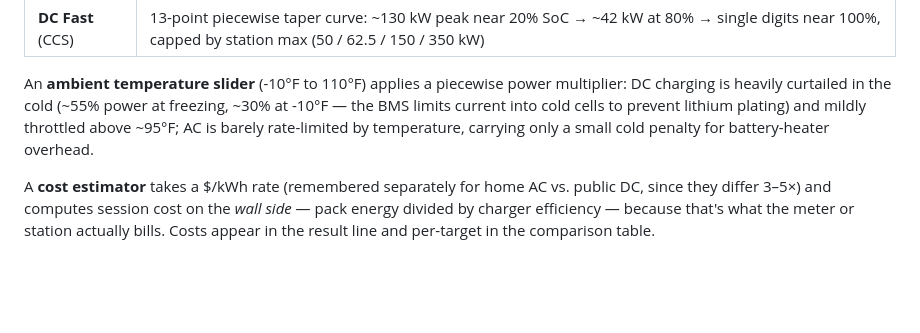
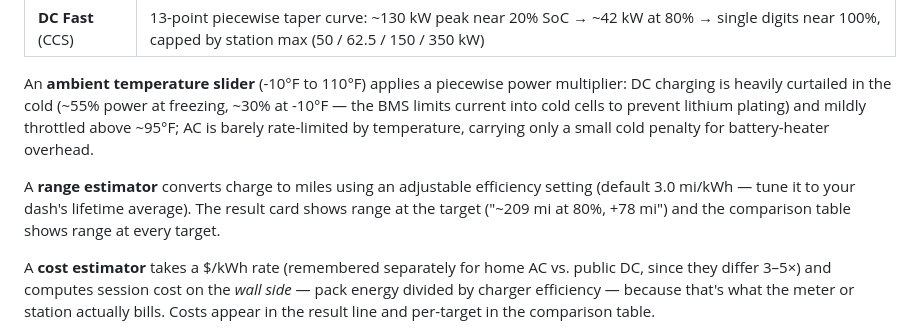
Before and after one commit to Ratboy64/Ariya-Charge, a Markdown page: README.md, the part around the change. Rendered like a GitHub page; blank space fills up the shorter version.

Commit message:
Update via ActionBITS GitHub File Updater - 2026-07-09 22:45

```diff
--- a/README.md
+++ b/README.md
@@ -15,6 +15,8 @@ The app never does a naive `kWh ÷ kW` division. It integrates in 0.5% steps (0.
 | **DC Fast** (CCS) | 13-point piecewise taper curve: ~130 kW peak near 20% SoC → ~42 kW at 80% → single digits near 100%, capped by station max (50 / 62.5 / 150 / 350 kW) |
 
 An **ambient temperature slider** (-10°F to 110°F) applies a piecewise power multiplier: DC charging is heavily curtailed in the cold (~55% power at freezing, ~30% at -10°F — the BMS limits current into cold cells to prevent lithium plating) and mildly throttled above ~95°F; AC is barely rate-limited by temperature, carrying only a small cold penalty for battery-heater overhead.
+
+A **range estimator** converts charge to miles using an adjustable efficiency setting (default 3.0 mi/kWh — tune it to your dash's lifetime average). The result card shows range at the target ("~209 mi at 80%, +78 mi") and the comparison table shows range at every target.
 
 A **cost estimator** takes a $/kWh rate (remembered separately for home AC vs. public DC, since they differ 3–5×) and computes session cost on the *wall side* — pack energy divided by charger efficiency — because that's what the meter or station actually bills. Costs appear in the result line and per-target in the comparison table.
 
```
